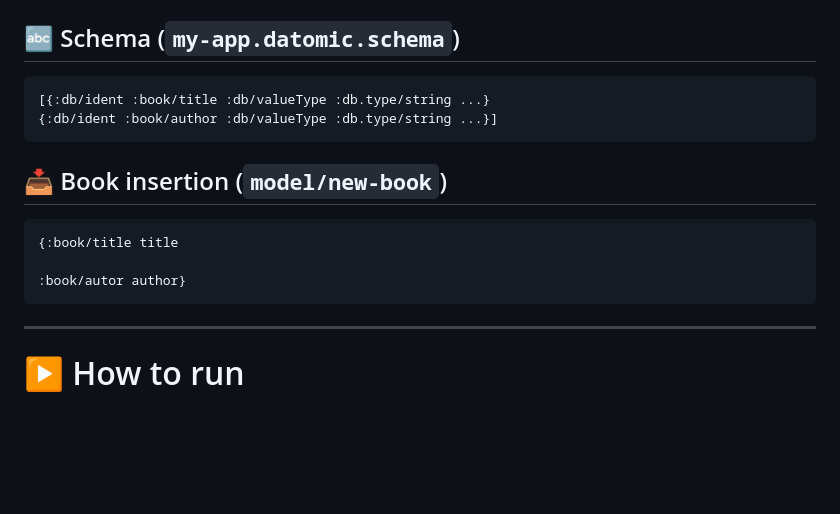
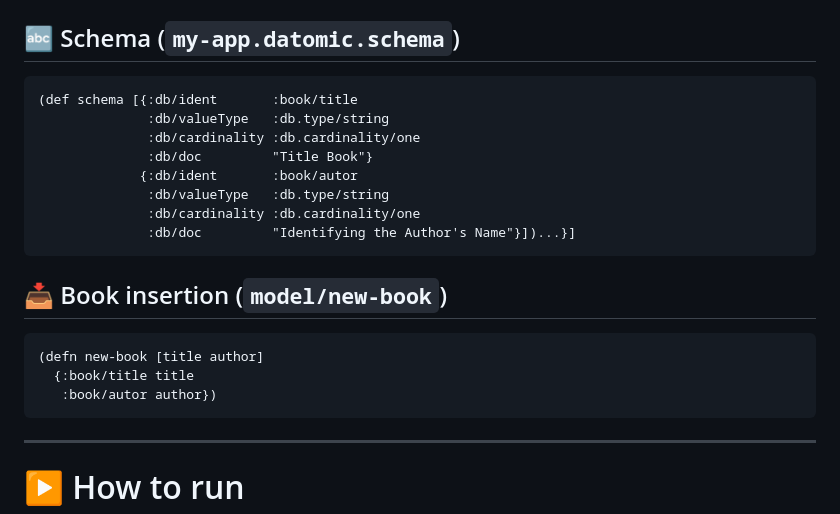
Before and after one commit to rodwanz/Desafio_Clojure_Meu_App, a Markdown page: README.md, the part around the change. Drawn GitHub-style; blank space fills up the shorter version.

````diff
--- a/README.md
+++ b/README.md
@@ -187,16 +187,22 @@ DELETE `/posting-in-database/:id` Removes book
 ## 🔤 Schema (`my-app.datomic.schema`)
 
 ``` clojure
-[{:db/ident :book/title :db/valueType :db.type/string ...}
-{:db/ident :book/author :db/valueType :db.type/string ...}]
+(def schema [{:db/ident       :book/title
+              :db/valueType   :db.type/string
+              :db/cardinality :db.cardinality/one
+              :db/doc         "Title Book"}
+             {:db/ident       :book/autor
+              :db/valueType   :db.type/string
+              :db/cardinality :db.cardinality/one
+              :db/doc         "Identifying the Author's Name"}])...}]
 ```
 
 ## 📥 Book insertion (`model/new-book`)
 
 ``` clojure
-{:book/title title
-
-:book/autor author}
+(defn new-book [title author]
+  {:book/title title
+   :book/autor author})
 ```
 
 ------------------------------------------------------------------------
````
